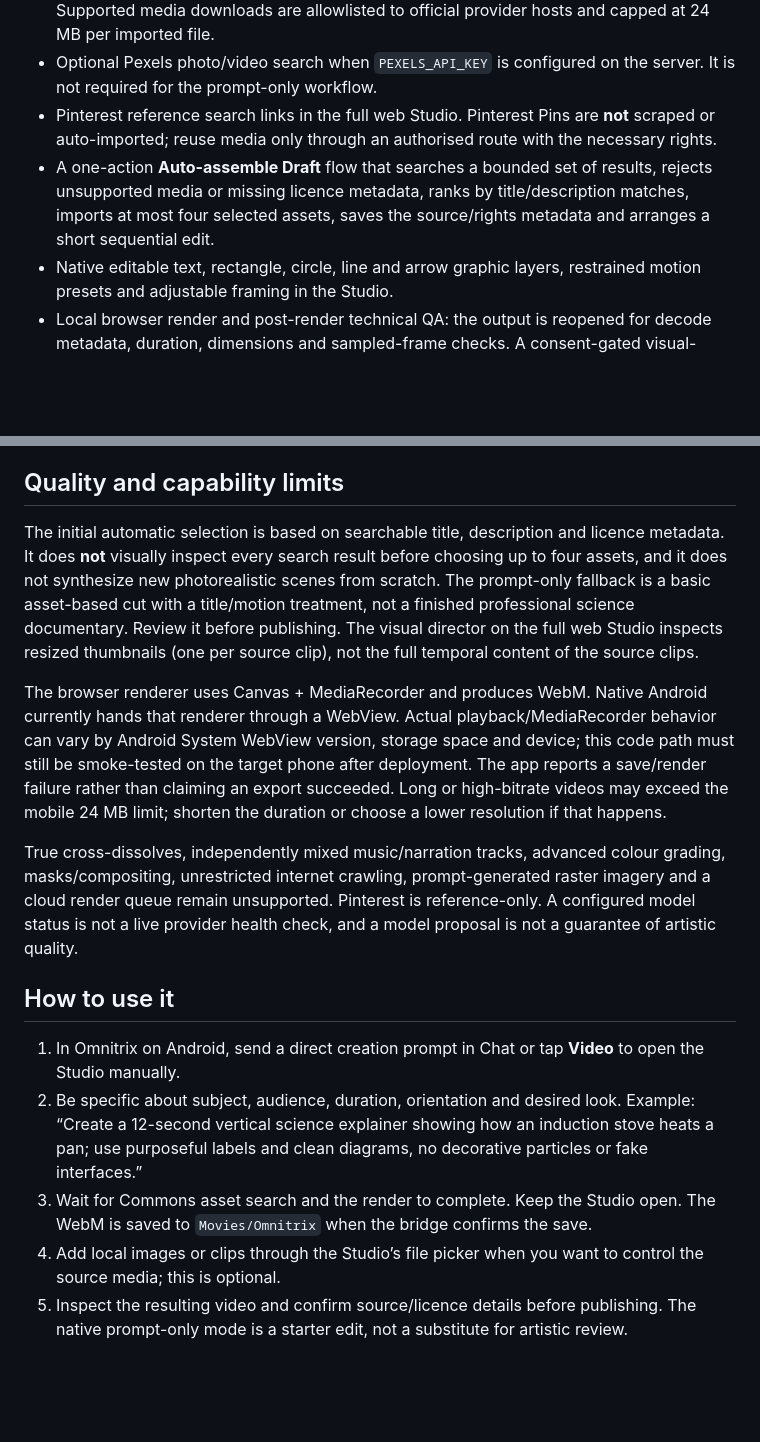
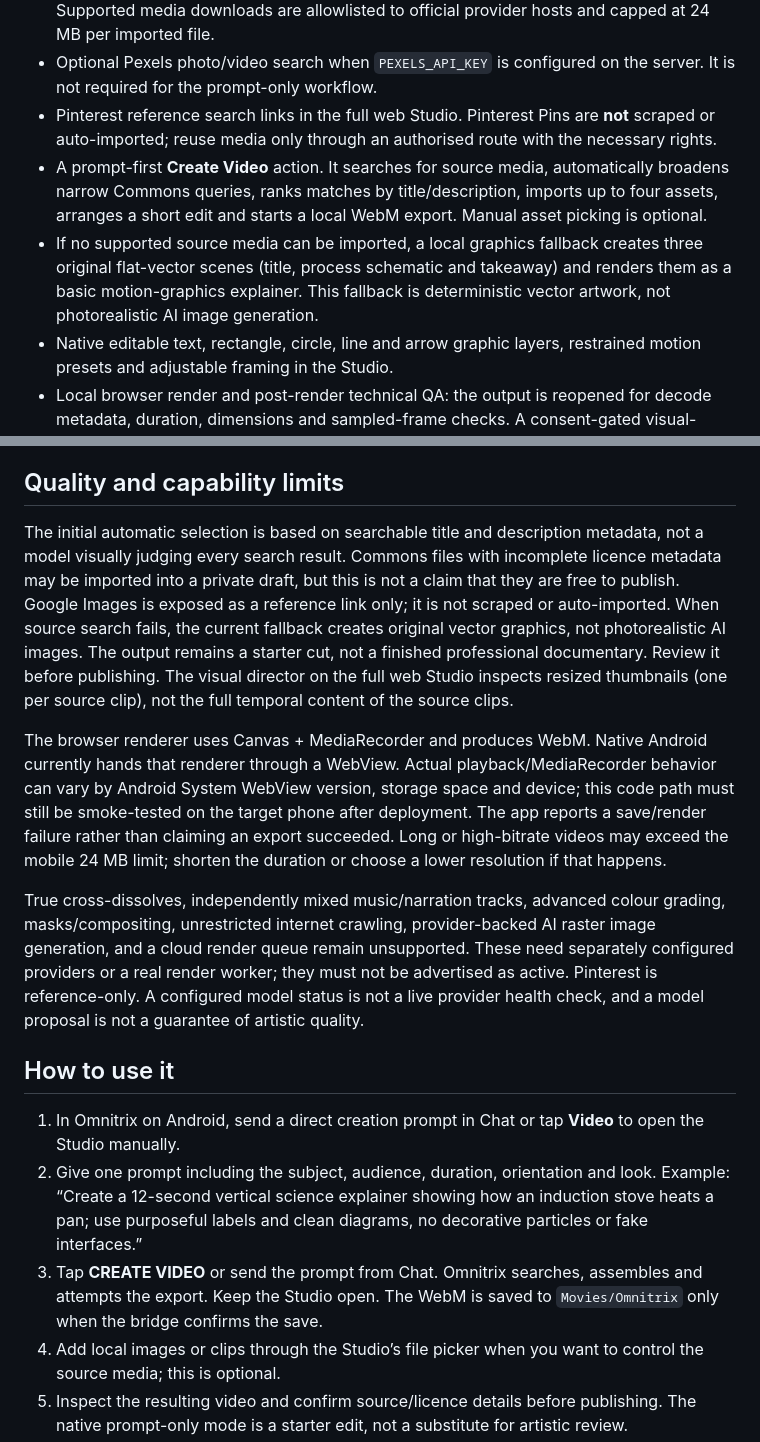
Before and after one commit to som76377-alt/omnimatrix, a Markdown page: docs/AUTONOMOUS_CREATIVE_WORKFLOW.md, 2 parts joined by grey strips. Drawn GitHub-style; blank space fills up the shorter version.

Commit message:
Document prompt-first workflow and original graphics fallback

```diff
--- a/docs/AUTONOMOUS_CREATIVE_WORKFLOW.md
+++ b/docs/AUTONOMOUS_CREATIVE_WORKFLOW.md
@@ -6,7 +6,8 @@
 - Wikimedia Commons search with attribution, source-page and licence metadata. Supported media downloads are allowlisted to official provider hosts and capped at 24 MB per imported file.
 - Optional Pexels photo/video search when `PEXELS_API_KEY` is configured on the server. It is not required for the prompt-only workflow.
 - Pinterest reference search links in the full web Studio. Pinterest Pins are **not** scraped or auto-imported; reuse media only through an authorised route with the necessary rights.
-- A one-action **Auto-assemble Draft** flow that searches a bounded set of results, rejects unsupported media or missing licence metadata, ranks by title/description matches, imports at most four selected assets, saves the source/rights metadata and arranges a short sequential edit.
+- A prompt-first **Create Video** action. It searches for source media, automatically broadens narrow Commons queries, ranks matches by title/description, imports up to four assets, arranges a short edit and starts a local WebM export. Manual asset picking is optional.
+- If no supported source media can be imported, a local graphics fallback creates three original flat-vector scenes (title, process schematic and takeaway) and renders them as a basic motion-graphics explainer. This fallback is deterministic vector artwork, not photorealistic AI image generation.
 - Native editable text, rectangle, circle, line and arrow graphic layers, restrained motion presets and adjustable framing in the Studio.
 - Local browser render and post-render technical QA: the output is reopened for decode metadata, duration, dimensions and sampled-frame checks. A consent-gated visual-director/post-render critic is available in the authenticated full web Studio when a supported model is configured.
 
@@ -21,17 +22,17 @@
 
 ## Quality and capability limits
 
-The initial automatic selection is based on searchable title, description and licence metadata. It does **not** visually inspect every search result before choosing up to four assets, and it does not synthesize new photorealistic scenes from scratch. The prompt-only fallback is a basic asset-based cut with a title/motion treatment, not a finished professional science documentary. Review it before publishing. The visual director on the full web Studio inspects resized thumbnails (one per source clip), not the full temporal content of the source clips.
+The initial automatic selection is based on searchable title and description metadata, not a model visually judging every search result. Commons files with incomplete licence metadata may be imported into a private draft, but this is not a claim that they are free to publish. Google Images is exposed as a reference link only; it is not scraped or auto-imported. When source search fails, the current fallback creates original vector graphics, not photorealistic AI images. The output remains a starter cut, not a finished professional documentary. Review it before publishing. The visual director on the full web Studio inspects resized thumbnails (one per source clip), not the full temporal content of the source clips.
 
 The browser renderer uses Canvas + MediaRecorder and produces WebM. Native Android currently hands that renderer through a WebView. Actual playback/MediaRecorder behavior can vary by Android System WebView version, storage space and device; this code path must still be smoke-tested on the target phone after deployment. The app reports a save/render failure rather than claiming an export succeeded. Long or high-bitrate videos may exceed the mobile 24 MB limit; shorten the duration or choose a lower resolution if that happens.
 
-True cross-dissolves, independently mixed music/narration tracks, advanced colour grading, masks/compositing, unrestricted internet crawling, prompt-generated raster imagery and a cloud render queue remain unsupported. Pinterest is reference-only. A configured model status is not a live provider health check, and a model proposal is not a guarantee of artistic quality.
+True cross-dissolves, independently mixed music/narration tracks, advanced colour grading, masks/compositing, unrestricted internet crawling, provider-backed AI raster image generation, and a cloud render queue remain unsupported. These need separately configured providers or a real render worker; they must not be advertised as active. Pinterest is reference-only. A configured model status is not a live provider health check, and a model proposal is not a guarantee of artistic quality.
 
 ## How to use it
 
 1. In Omnitrix on Android, send a direct creation prompt in Chat or tap **Video** to open the Studio manually.
-2. Be specific about subject, audience, duration, orientation and desired look. Example: “Create a 12-second vertical science explainer showing how an induction stove heats a pan; use purposeful labels and clean diagrams, no decorative particles or fake interfaces.”
-3. Wait for Commons asset search and the render to complete. Keep the Studio open. The WebM is saved to `Movies/Omnitrix` when the bridge confirms the save.
+2. Give one prompt including the subject, audience, duration, orientation and look. Example: “Create a 12-second vertical science explainer showing how an induction stove heats a pan; use purposeful labels and clean diagrams, no decorative particles or fake interfaces.”
+3. Tap **CREATE VIDEO** or send the prompt from Chat. Omnitrix searches, assembles and attempts the export. Keep the Studio open. The WebM is saved to `Movies/Omnitrix` only when the bridge confirms the save.
 4. Add local images or clips through the Studio’s file picker when you want to control the source media; this is optional.
 5. Inspect the resulting video and confirm source/licence details before publishing. The native prompt-only mode is a starter edit, not a substitute for artistic review.
 
```
